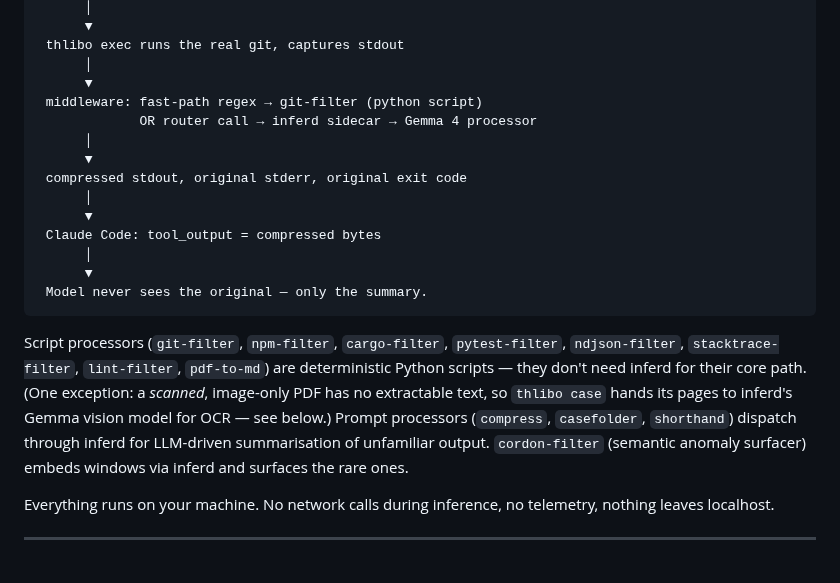
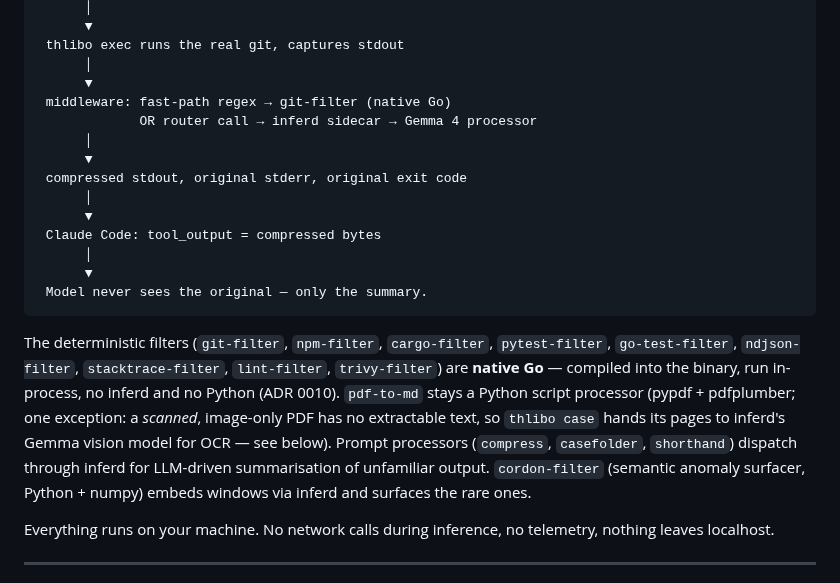
Before and after one commit to 3rg0n/thlibo, a Markdown page: README.md, the part around the change. Drawn GitHub-style.

Commit message:
docs(readme): correct filter descriptions — 9 are native Go now (ADR 0010)
Two stale spots after the native port: the how-it-works diagram called
git-filter a "python script", and the processor list called the 9
deterministic filters "deterministic Python scripts". Updated both to
native Go; pdf-to-md + cordon-filter noted as the Python exceptions.

Co-Authored-By: Claude Opus 4.8 <noreply@anthropic.com>

````diff
--- a/README.md
+++ b/README.md
@@ -78,7 +78,7 @@ Claude Code: about to run `git status`
  thlibo exec runs the real git, captures stdout
       │
       ▼
- middleware: fast-path regex → git-filter (python script)
+ middleware: fast-path regex → git-filter (native Go)
              OR router call → inferd sidecar → Gemma 4 processor
       │
       ▼
@@ -91,16 +91,17 @@ Claude Code: about to run `git status`
  Model never sees the original — only the summary.
 ```
 
-Script processors (`git-filter`, `npm-filter`, `cargo-filter`,
-`pytest-filter`, `ndjson-filter`, `stacktrace-filter`,
-`lint-filter`, `pdf-to-md`) are deterministic Python scripts — they
-don't need inferd for their core path. (One exception: a *scanned*,
-image-only PDF has no extractable text, so `thlibo case` hands its
-pages to inferd's Gemma vision model for OCR — see below.) Prompt
-processors (`compress`, `casefolder`, `shorthand`) dispatch through
-inferd for LLM-driven summarisation of unfamiliar output.
-`cordon-filter` (semantic anomaly surfacer) embeds windows via inferd
-and surfaces the rare ones.
+The deterministic filters (`git-filter`, `npm-filter`, `cargo-filter`,
+`pytest-filter`, `go-test-filter`, `ndjson-filter`, `stacktrace-filter`,
+`lint-filter`, `trivy-filter`) are **native Go** — compiled into the
+binary, run in-process, no inferd and no Python (ADR 0010). `pdf-to-md`
+stays a Python script processor (pypdf + pdfplumber; one exception: a
+*scanned*, image-only PDF has no extractable text, so `thlibo case`
+hands its pages to inferd's Gemma vision model for OCR — see below).
+Prompt processors (`compress`, `casefolder`, `shorthand`) dispatch
+through inferd for LLM-driven summarisation of unfamiliar output.
+`cordon-filter` (semantic anomaly surfacer, Python + numpy) embeds
+windows via inferd and surfaces the rare ones.
 
 Everything runs on your machine. No network calls during inference,
 no telemetry, nothing leaves localhost.
````
